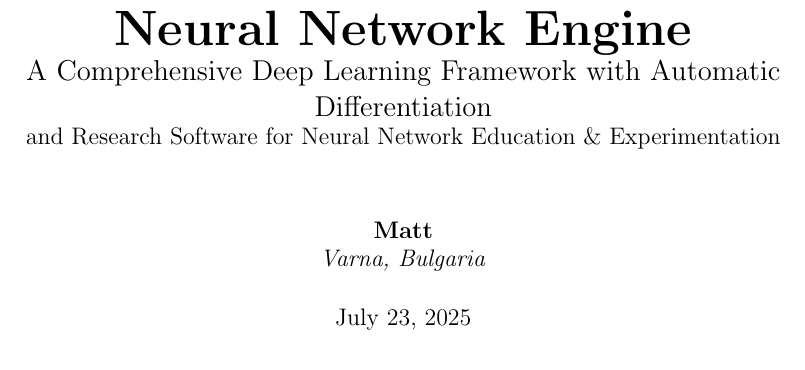
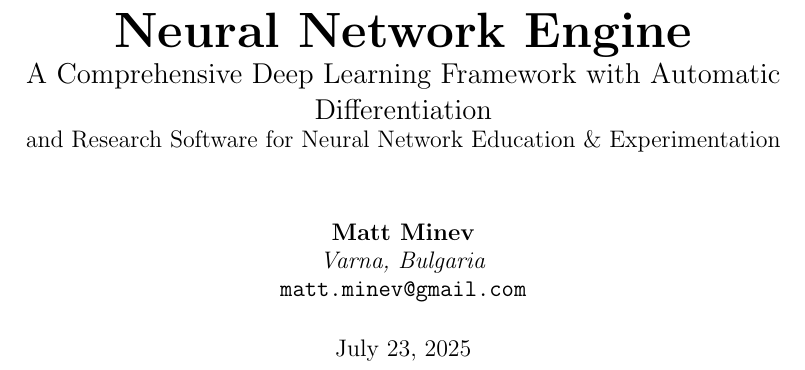
Before and after one commit to matt-minev/NeuralEngine, a LaTeX thesis (documentation/main/main.tex): part of page 1 of 81, cut so that both start at the same text. Compiled offline with pdfLaTeX.

Commit message:
Documentation: Little change

```diff
--- a/documentation/main/main.tex
+++ b/documentation/main/main.tex
@@ -45,8 +45,9 @@
     \large and Research Software for Neural Network Education \& Experimentation
 }
 \author{
-    \textbf{Matt} \\
-    \textit{Varna, Bulgaria}
+    \textbf{Matt Minev} \\
+    \textit{Varna, Bulgaria} \\
+    \texttt{matt.minev@gmail.com}
 }
 \date{\today}
 
```
